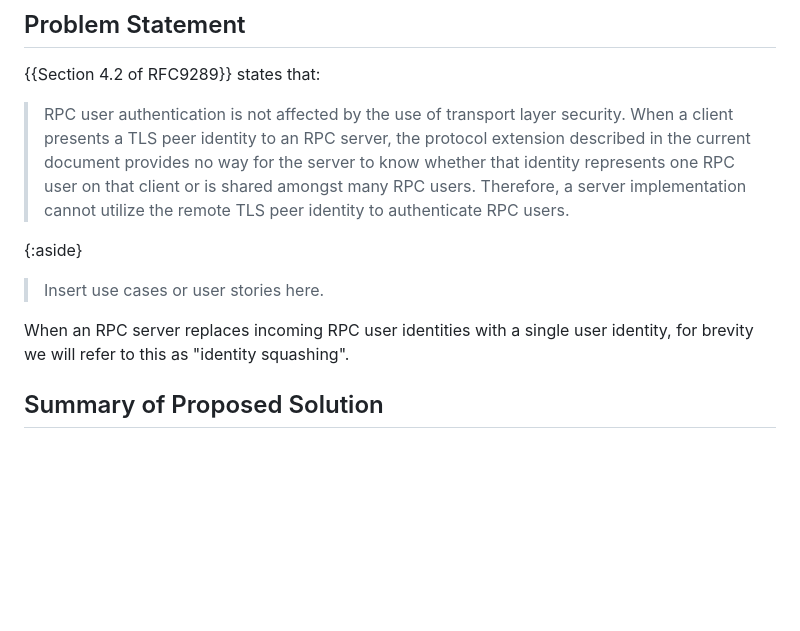
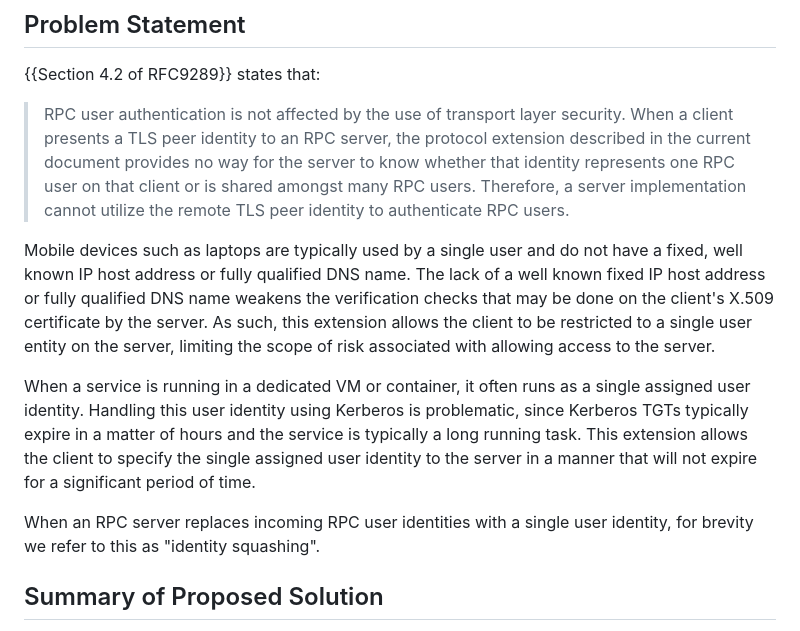
Before and after one commit to chucklever/i-d-othername-spec, a Markdown page: draft-cel-nfsv4-othername-spec.md, the part around the change. GitHub-like rendering; blank space fills up the shorter version.

Commit message:
Add use cases from Rick
Rick provided a couple of use cases to start us off.

```diff
--- a/draft-cel-nfsv4-othername-spec.md
+++ b/draft-cel-nfsv4-othername-spec.md
@@ -80,11 +80,24 @@ integrity, and the authentication of the communicating peers.
 > amongst many RPC users.  Therefore, a server implementation cannot
 > utilize the remote TLS peer identity to authenticate RPC users.
 
-{:aside}
-> Insert use cases or user stories here.
+Mobile devices such as laptops are typically used by a single user and
+do not have a fixed, well known IP host address or fully qualified DNS name.
+The lack of a well known fixed IP host address or fully qualified DNS name
+weakens the verification checks that may be done on the client's X.509
+certificate by the server.  As such, this extension allows the client to be
+restricted to a single user entity on the server, limiting the scope of risk
+associated with allowing access to the server.
+
+When a service is running in a dedicated VM or container, it often
+runs as a single assigned user identity. Handling this user identity
+using Kerberos is problematic, since Kerberos TGTs typically expire
+in a matter of hours and the service is typically a long running task.
+This extension allows the client to specify the single assigned user
+identity to the server in a manner that will not expire for a significant
+period of time.
 
 When an RPC server replaces incoming RPC user identities with a single
-user identity, for brevity we will refer to this as "identity squashing".
+user identity, for brevity we refer to this as "identity squashing".
 
 ## Summary of Proposed Solution
 
```
